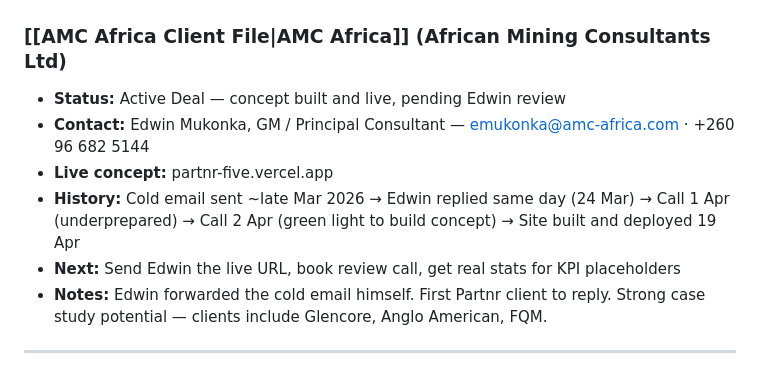
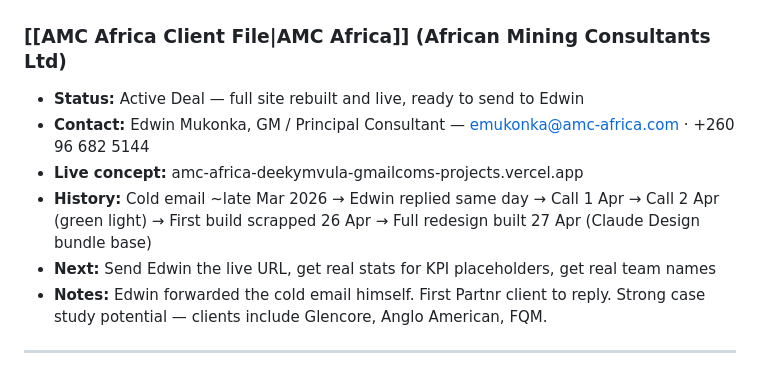
Before and after one commit to deekyykeed/Partnr, a Markdown page: PROJECT_MEMORY.md, the part around one of its changes. Drawn GitHub-style.

```diff
--- a/PROJECT_MEMORY.md
+++ b/PROJECT_MEMORY.md
@@ -36,11 +35,11 @@ A web design + AI agency targeting established SMEs in Zambia (Kitwe & Lusaka).
 ## Active Deal
 
 ### [[AMC Africa Client File|AMC Africa]] (African Mining Consultants Ltd)
-- **Status:** Active Deal — concept built and live, pending Edwin review
+- **Status:** Active Deal — full site rebuilt and live, ready to send to Edwin
 - **Contact:** Edwin Mukonka, GM / Principal Consultant — emukonka@amc-africa.com · +260 96 682 5144
-- **Live concept:** partnr-five.vercel.app
-- **History:** Cold email sent ~late Mar 2026 → Edwin replied same day (24 Mar) → Call 1 Apr (underprepared) → Call 2 Apr (green light to build concept) → Site built and deployed 19 Apr
-- **Next:** Send Edwin the live URL, book review call, get real stats for KPI placeholders
+- **Live concept:** amc-africa-deekymvula-gmailcoms-projects.vercel.app
+- **History:** Cold email ~late Mar 2026 → Edwin replied same day → Call 1 Apr → Call 2 Apr (green light) → First build scrapped 26 Apr → Full redesign built 27 Apr (Claude Design bundle base)
+- **Next:** Send Edwin the live URL, get real stats for KPI placeholders, get real team names
 - **Notes:** Edwin forwarded the cold email himself. First Partnr client to reply. Strong case study potential — clients include Glencore, Anglo American, FQM.
 
 ---
```
Also changed, not shown: other parts of PROJECT_MEMORY.md (+21 -7 lines), 1 other file.
